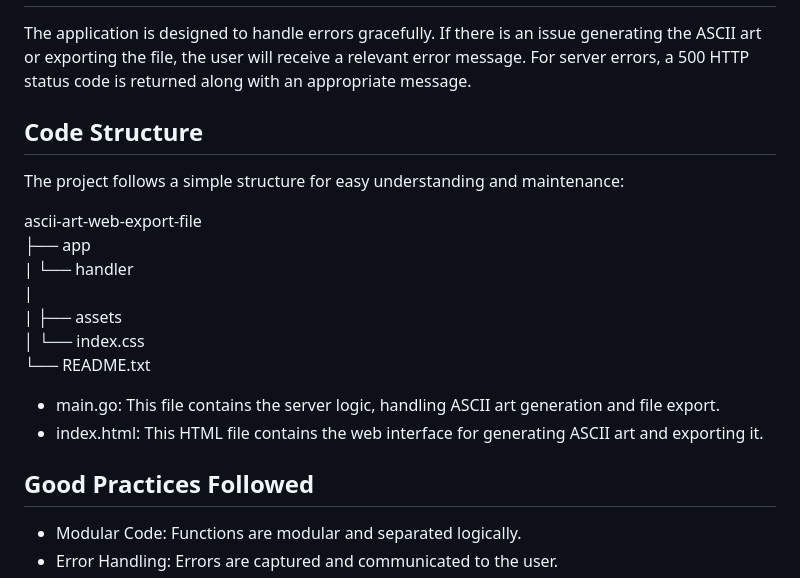
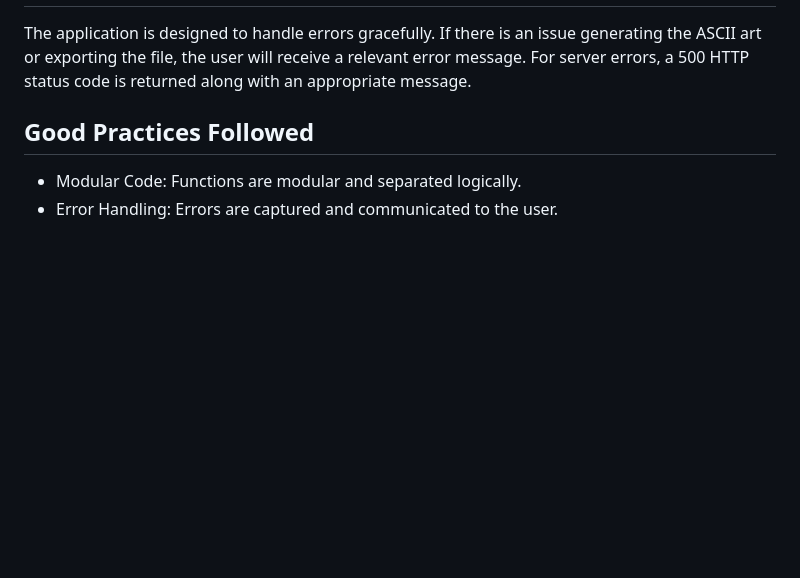
Before and after one commit to uma-oo/ascii-art-general, a Markdown page: README.md, the part around the change. GitHub-like rendering; blank space fills up the shorter version.

```diff
--- a/README.md
+++ b/README.md
@@ -61,21 +61,6 @@ Error Handling
 --------------
 The application is designed to handle errors gracefully. If there is an issue generating the ASCII art or exporting the file, the user will receive a relevant error message. For server errors, a 500 HTTP status code is returned along with an appropriate message.
 
-Code Structure
---------------
-The project follows a simple structure for easy understanding and maintenance:
-
-ascii-art-web-export-file\
-├── app
-| └── handler\
-|
-|
-├── assets
-│   └── index.css \
-└── README.txt
-
-- main.go: This file contains the server logic, handling ASCII art generation and file export.
-- index.html: This HTML file contains the web interface for generating ASCII art and exporting it.
 
 Good Practices Followed
 ------------------------
```
